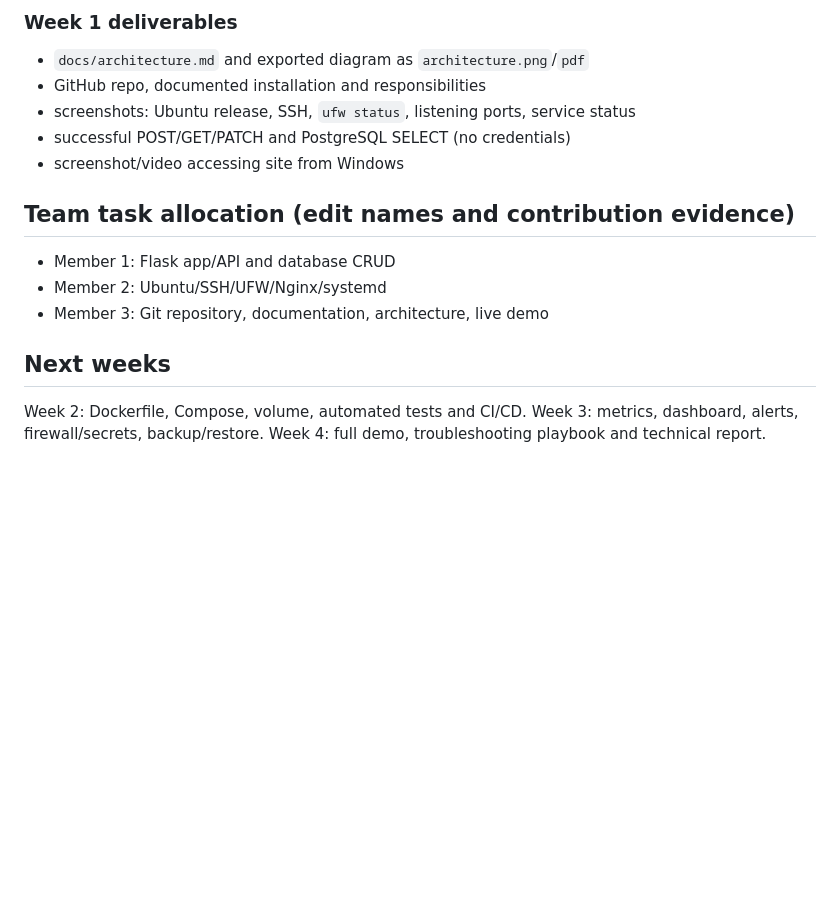
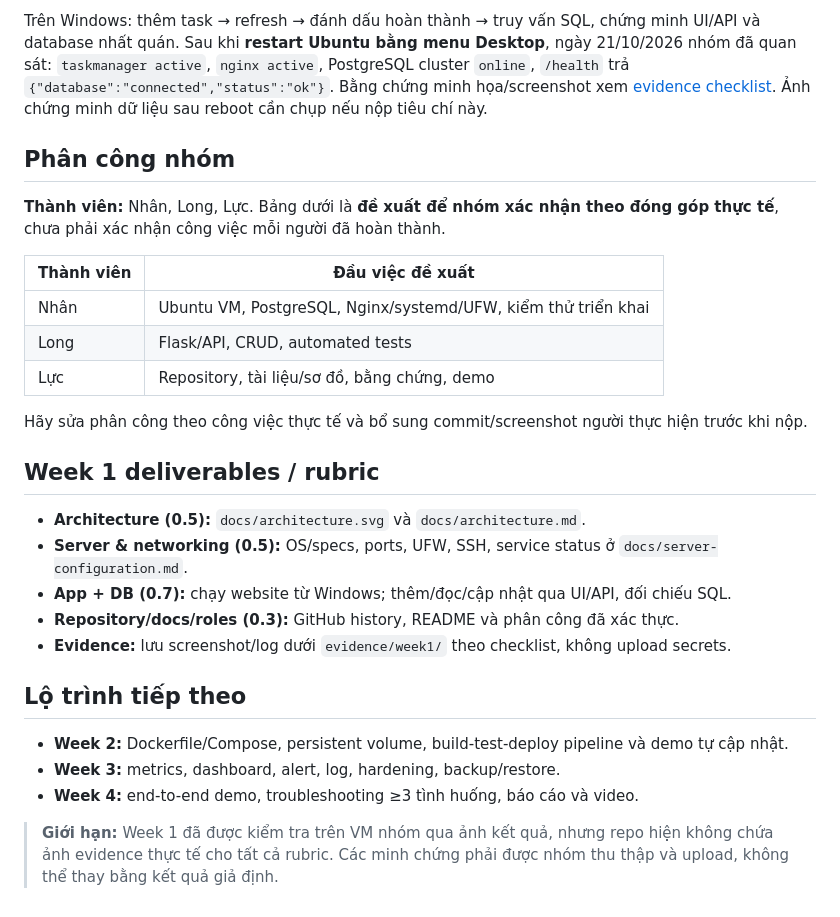
Before and after one commit to trvannhan/devops-final-task-manager, a Markdown page: README.md, the part around one of its changes. Rendered like a GitHub page; blank space fills up the shorter version.

```diff
--- a/README.md
+++ b/README.md
@@ -90,15 +151,30 @@ On Windows browser visit `http://<VM_IP>/` (replace VM_IP with VM IPv4). Add a t
 
-### Week 1 deliverables
-- `docs/architecture.md` and exported diagram as `architecture.png`/`pdf`
-- GitHub repo, documented installation and responsibilities
-- screenshots: Ubuntu release, SSH, `ufw status`, listening ports, service status
-- successful POST/GET/PATCH and PostgreSQL SELECT (no credentials)
-- screenshot/video accessing site from Windows
+Trên Windows: thêm task → refresh → đánh dấu hoàn thành → truy vấn SQL, chứng minh UI/API và database nhất quán. Sau khi **restart Ubuntu bằng menu Desktop**, ngày 21/10/2026 nhóm đã quan sát: `taskmanager active`, `nginx active`, PostgreSQL cluster `online`, `/health` trả `{"database":"connected","status":"ok"}`. Bằng chứng minh họa/screenshot xem [evidence checklist](evidence/README.md). Ảnh chứng minh dữ liệu sau reboot cần chụp nếu nộp tiêu chí này.
 
-## Team task allocation (edit names and contribution evidence)
-- Member 1: Flask app/API and database CRUD
-- Member 2: Ubuntu/SSH/UFW/Nginx/systemd
-- Member 3: Git repository, documentation, architecture, live demo
+## Phân công nhóm
 
-## Next weeks
-Week 2: Dockerfile, Compose, volume, automated tests and CI/CD. Week 3: metrics, dashboard, alerts, firewall/secrets, backup/restore. Week 4: full demo, troubleshooting playbook and technical report.
+**Thành viên:** Nhân, Long, Lực. Bảng dưới là **đề xuất để nhóm xác nhận theo đóng góp thực tế**, chưa phải xác nhận công việc mỗi người đã hoàn thành.
+
+| Thành viên | Đầu việc đề xuất |
+|---|---|
+| Nhân | Ubuntu VM, PostgreSQL, Nginx/systemd/UFW, kiểm thử triển khai |
+| Long | Flask/API, CRUD, automated tests |
+| Lực | Repository, tài liệu/sơ đồ, bằng chứng, demo |
+
+Hãy sửa phân công theo công việc thực tế và bổ sung commit/screenshot người thực hiện trước khi nộp.
+
+## Week 1 deliverables / rubric
+
+- **Architecture (0.5):** `docs/architecture.svg` và `docs/architecture.md`.
+- **Server & networking (0.5):** OS/specs, ports, UFW, SSH, service status ở `docs/server-configuration.md`.
+- **App + DB (0.7):** chạy website từ Windows; thêm/đọc/cập nhật qua UI/API, đối chiếu SQL.
+- **Repository/docs/roles (0.3):** GitHub history, README và phân công đã xác thực.
+- **Evidence:** lưu screenshot/log dưới `evidence/week1/` theo checklist, không upload secrets.
+
+## Lộ trình tiếp theo
+
+- **Week 2:** Dockerfile/Compose, persistent volume, build-test-deploy pipeline và demo tự cập nhật.
+- **Week 3:** metrics, dashboard, alert, log, hardening, backup/restore.
+- **Week 4:** end-to-end demo, troubleshooting ≥3 tình huống, báo cáo và video.
+
+> **Giới hạn:** Week 1 đã được kiểm tra trên VM nhóm qua ảnh kết quả, nhưng repo hiện không chứa ảnh evidence thực tế cho tất cả rubric. Các minh chứng phải được nhóm thu thập và upload, không thể thay bằng kết quả giả định.
```
Also changed, not shown: other parts of README.md (+106 -45 lines).
